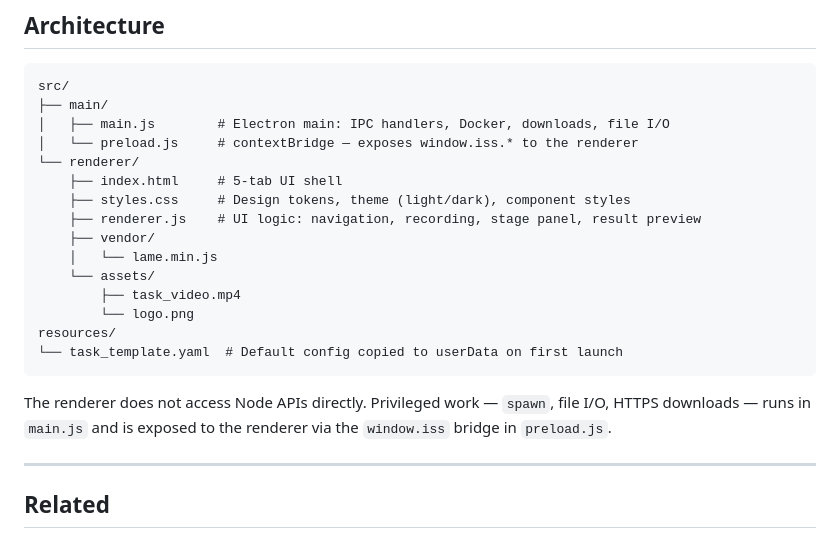
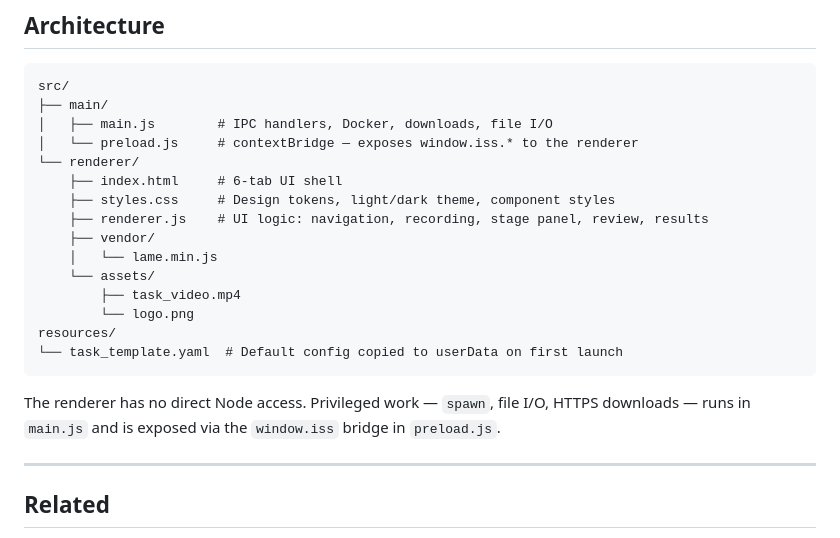
Before and after one commit to melsadany/iss-desktop-app, a Markdown page: README.md, the part around one of its changes. GitHub-like rendering.

````diff
--- a/README.md
+++ b/README.md
@@ -77,12 +72,12 @@ Use **File → Open data folder** or the sidebar shortcut to navigate there dire
 ```text
 src/
 ├── main/
-│   ├── main.js        # Electron main: IPC handlers, Docker, downloads, file I/O
+│   ├── main.js        # IPC handlers, Docker, downloads, file I/O
 │   └── preload.js     # contextBridge — exposes window.iss.* to the renderer
 └── renderer/
-    ├── index.html     # 5-tab UI shell
-    ├── styles.css     # Design tokens, theme (light/dark), component styles
-    ├── renderer.js    # UI logic: navigation, recording, stage panel, result preview
+    ├── index.html     # 6-tab UI shell
+    ├── styles.css     # Design tokens, light/dark theme, component styles
+    ├── renderer.js    # UI logic: navigation, recording, stage panel, review, results
     ├── vendor/
     │   └── lame.min.js
     └── assets/
@@ -92,7 +87,7 @@ resources/
 └── task_template.yaml  # Default config copied to userData on first launch
 ```
 
-The renderer does not access Node APIs directly. Privileged work — `spawn`, file I/O, HTTPS downloads — runs in `main.js` and is exposed to the renderer via the `window.iss` bridge in `preload.js`.
+The renderer has no direct Node access. Privileged work — `spawn`, file I/O, HTTPS downloads — runs in `main.js` and is exposed via the `window.iss` bridge in `preload.js`.
 
 ---
 
````
Also changed, not shown: other parts of README.md (+23 -28 lines).
